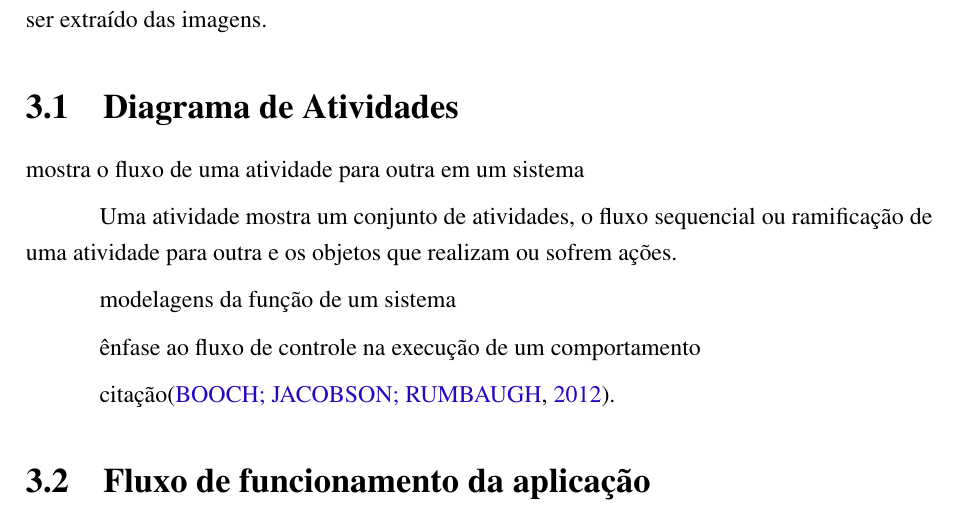
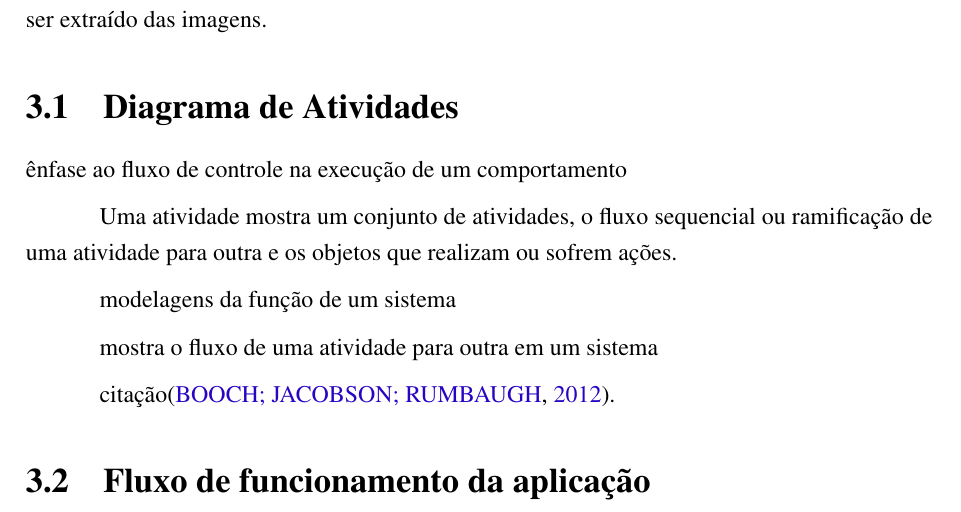
Before and after one commit to nitaicharan/TCC, a LaTeX thesis (Modelo AbnTex2/TCC.tex, which reads Modelo AbnTex2/textuais/capitulo3/capitulo.tex): part of page 22 of 26, cut so that both start at the same text. Compiled offline with pdfLaTeX.

Commit message:
Update domingo 02 junho 2019, 09:20:00

```diff
--- a/Modelo AbnTex2/textuais/capitulo3/capitulo.tex
+++ b/Modelo AbnTex2/textuais/capitulo3/capitulo.tex
@@ -1,13 +1,13 @@
 Este capítulo dedica-se a explanar como a aplicação proposta para a intervenção ao problema, anteriormente descrito, executa suas ações e interações com outras aplicações. Para isso, é mostrado os fluxos e atividades de suas ações em figuras e descrito detalhadamente o que pode ser extraído das imagens.
 
 \section{Diagrama de Atividades}
-mostra o fluxo de uma atividade para outra em um sistema
+ênfase ao fluxo de controle na execução de um comportamento
 
 Uma atividade mostra um conjunto de atividades, o fluxo sequencial ou ramificação de uma atividade para outra e os objetos que realizam ou sofrem ações.
 
 modelagens da função de um sistema
 
-ênfase ao fluxo de controle na execução de um comportamento
+mostra o fluxo de uma atividade para outra em um sistema
 
 citação\cite{Booch:2012}.
 
```
Also changed, not shown: Modelo AbnTex2/TCC.pdf, Modelo AbnTex2/imagens/diagact.eps, Modelo AbnTex2/imagens/pretty.eps, 5 other files.
